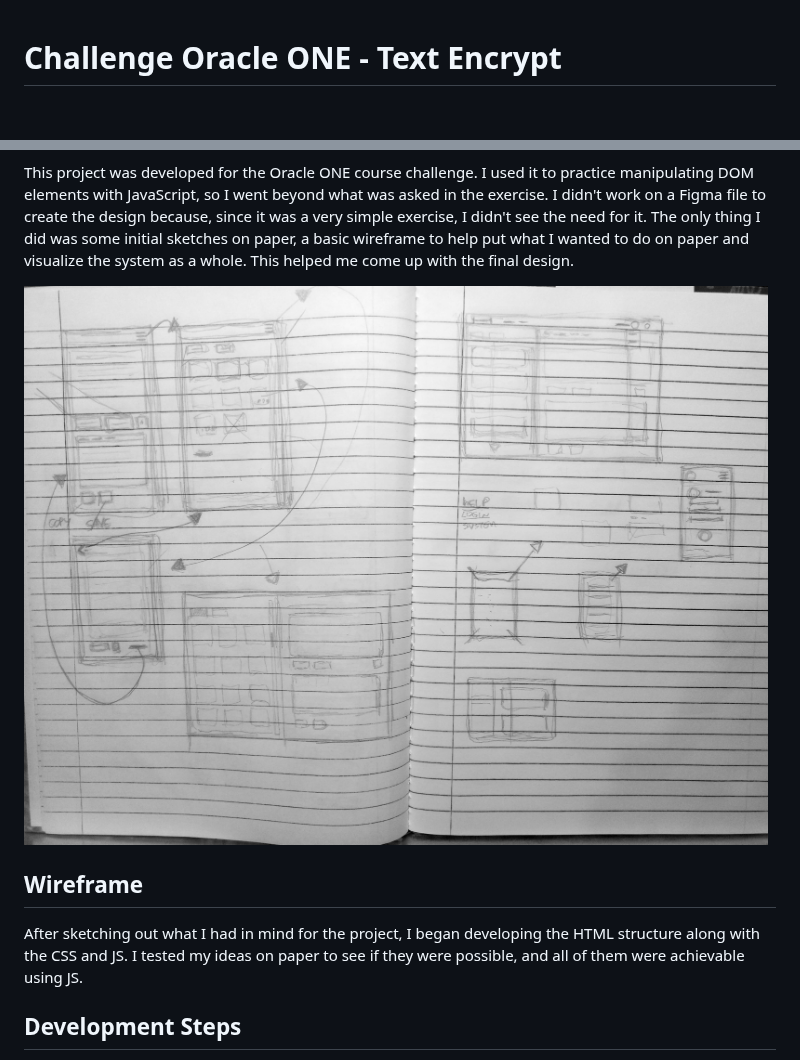
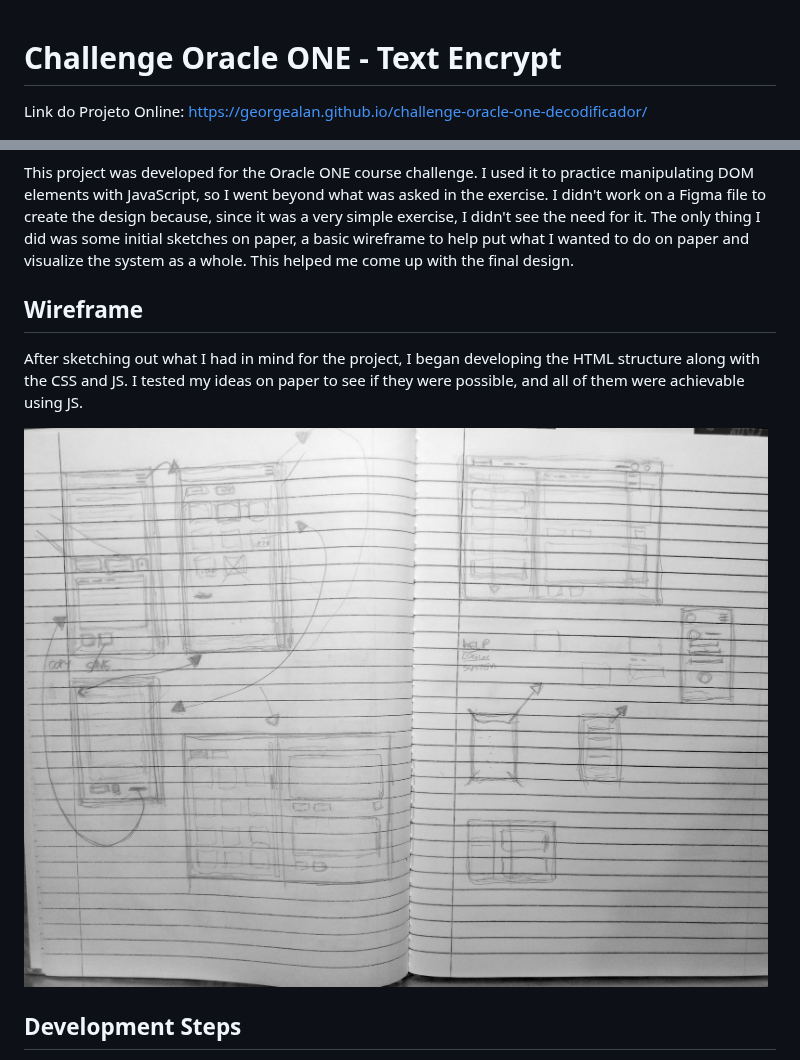
Before and after one commit to georgealan/challenge-oracle-one-decodificador, a Markdown page: README.md, 2 parts joined by grey strips. GitHub-like rendering; blank space fills up the shorter version.

```diff
--- a/README.md
+++ b/README.md
@@ -1,13 +1,14 @@
 # Challenge Oracle ONE - Text Encrypt
+Link do Projeto Online: [https://georgealan.github.io/challenge-oracle-one-decodificador/](https://georgealan.github.io/challenge-oracle-one-decodificador/)
 
 ![](https://raw.githubusercontent.com/georgealan/challenge-oracle-one-decodificador/main/assets/img-readme/gif-01.gif)
 
 This project was developed for the Oracle ONE course challenge. I used it to practice manipulating DOM elements with JavaScript, so I went beyond what was asked in the exercise. I didn't work on a Figma file to create the design because, since it was a very simple exercise, I didn't see the need for it. The only thing I did was some initial sketches on paper, a basic wireframe to help put what I wanted to do on paper and visualize the system as a whole. This helped me come up with the final design.
 
-![](https://raw.githubusercontent.com/georgealan/challenge-oracle-one-decodificador/main/assets/img-readme/sketch-wireframe.jpg)
-
 ## Wireframe
 After sketching out what I had in mind for the project, I began developing the HTML structure along with the CSS and JS. I tested my ideas on paper to see if they were possible, and all of them were achievable using JS.
+
+![](https://raw.githubusercontent.com/georgealan/challenge-oracle-one-decodificador/main/assets/img-readme/sketch-wireframe.jpg)
 
 ## Development Steps
 I developed the entire core of the system with JS, and once everything was functioning properly, I uploaded the system without styles or responsiveness to this GitHub repository. The final step was to style the system with two color themes: light and dark. I used a monochromatic color system, which is simpler to work with in simple projects. After styling the colors and elements, I started working on adjusting the responsiveness for mobile devices. This was a simple step, where I needed to make small adjustments to some parts. If you look at the code, the @media query is very small. Creating a well-organized structure from the beginning helps a lot in structuring the layout for mobile later, even if you don't follow mobile-first. Additionally, CSS Flexbox is very flexible and easy to work with.
```
